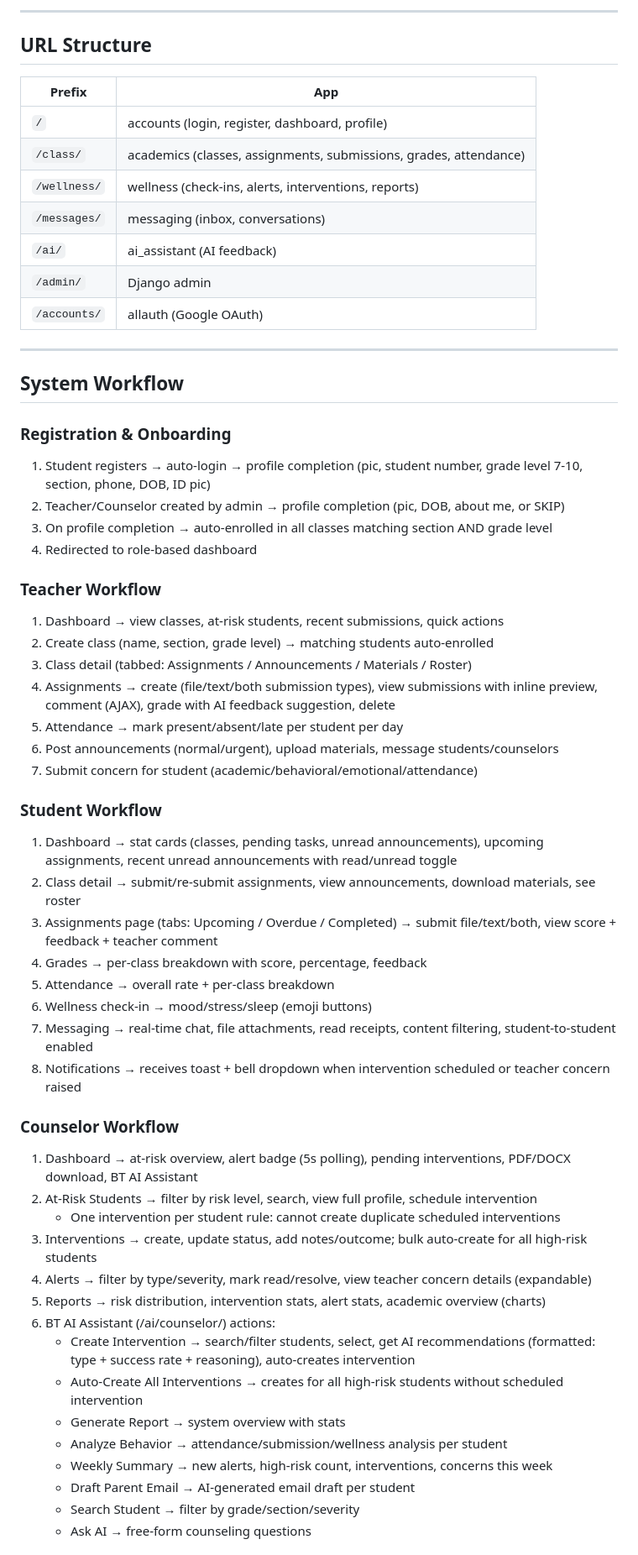
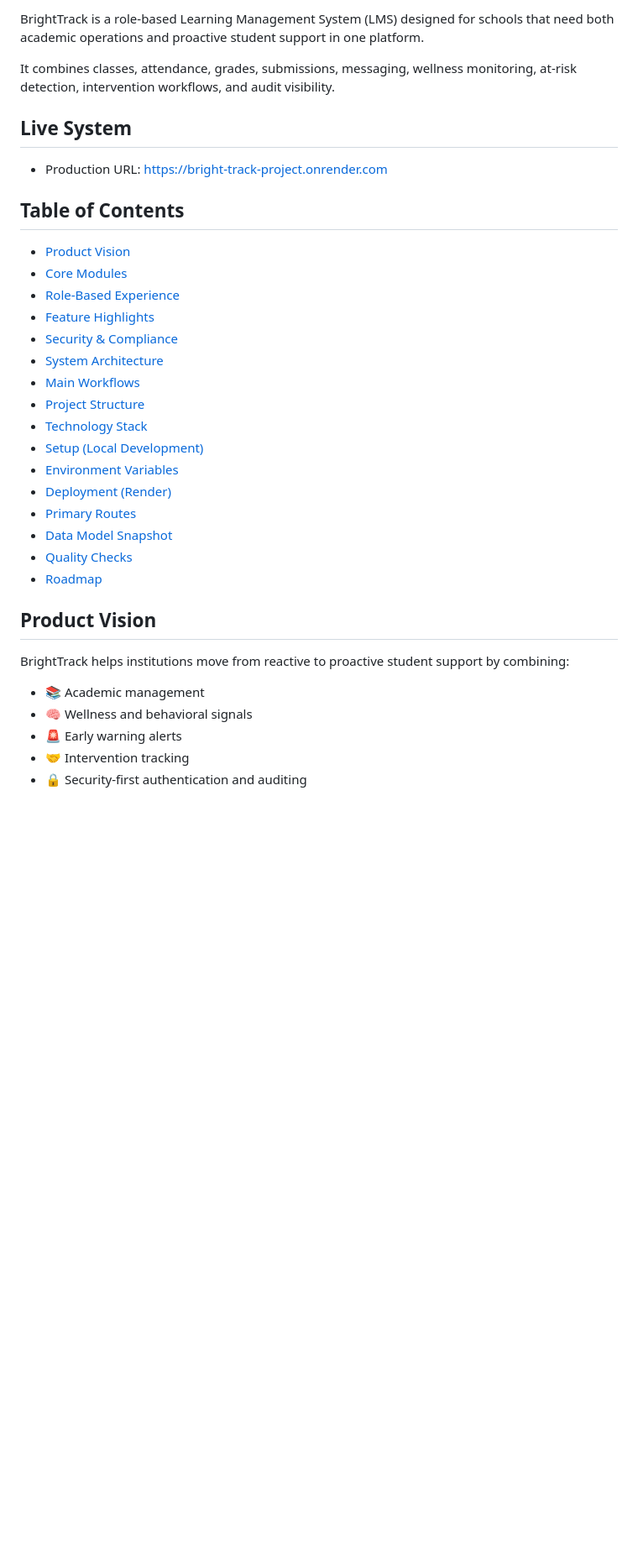
Before and after one commit to haruto-web/campus-care-project, a Markdown page: README.md, the part around one of its changes. Shown at 84% size. Drawn GitHub-style; blank space fills up the shorter version.

Commit message:
Redesign README with enterprise portfolio structure

```diff
--- a/README.md
+++ b/README.md
@@ -7,61 +10,38 @@ BrightTrack (formerly Campus Care) is an LMS with integrated student support mon
 
----
+BrightTrack is a role-based Learning Management System (LMS) designed for schools that need both academic operations and proactive student support in one platform.
 
-## URL Structure
+It combines classes, attendance, grades, submissions, messaging, wellness monitoring, at-risk detection, intervention workflows, and audit visibility.
 
-| Prefix | App |
-|--------|-----|
-| `/` | accounts (login, register, dashboard, profile) |
-| `/class/` | academics (classes, assignments, submissions, grades, attendance) |
-| `/wellness/` | wellness (check-ins, alerts, interventions, reports) |
-| `/messages/` | messaging (inbox, conversations) |
-| `/ai/` | ai_assistant (AI feedback) |
-| `/admin/` | Django admin |
-| `/accounts/` | allauth (Google OAuth) |
+## Live System
 
----
+- Production URL: [https://bright-track-project.onrender.com](https://bright-track-project.onrender.com)
 
-## System Workflow
+## Table of Contents
 
-### Registration & Onboarding
-1. Student registers → auto-login → profile completion (pic, student number, grade level 7-10, section, phone, DOB, ID pic)
-2. Teacher/Counselor created by admin → profile completion (pic, DOB, about me, or SKIP)
-3. On profile completion → auto-enrolled in all classes matching section AND grade level
-4. Redirected to role-based dashboard
+- [Product Vision](#product-vision)
+- [Core Modules](#core-modules)
+- [Role-Based Experience](#role-based-experience)
+- [Feature Highlights](#feature-highlights)
+- [Security \& Compliance](#security--compliance)
+- [System Architecture](#system-architecture)
+- [Main Workflows](#main-workflows)
+- [Project Structure](#project-structure)
+- [Technology Stack](#technology-stack)
+- [Setup (Local Development)](#setup-local-development)
+- [Environment Variables](#environment-variables)
+- [Deployment (Render)](#deployment-render)
+- [Primary Routes](#primary-routes)
+- [Data Model Snapshot](#data-model-snapshot)
+- [Quality Checks](#quality-checks)
+- [Roadmap](#roadmap)
 
-### Teacher Workflow
-1. Dashboard → view classes, at-risk students, recent submissions, quick actions
-2. Create class (name, section, grade level) → matching students auto-enrolled
-3. Class detail (tabbed: Assignments / Announcements / Materials / Roster)
-4. Assignments → create (file/text/both submission types), view submissions with inline preview, comment (AJAX), grade with AI feedback suggestion, delete
-5. Attendance → mark present/absent/late per student per day
-6. Post announcements (normal/urgent), upload materials, message students/counselors
-7. Submit concern for student (academic/behavioral/emotional/attendance)
+## Product Vision
 
-### Student Workflow
-1. Dashboard → stat cards (classes, pending tasks, unread announcements), upcoming assignments, recent unread announcements with read/unread toggle
-2. Class detail → submit/re-submit assignments, view announcements, download materials, see roster
-3. Assignments page (tabs: Upcoming / Overdue / Completed) → submit file/text/both, view score + feedback + teacher comment
-4. Grades → per-class breakdown with score, percentage, feedback
-5. Attendance → overall rate + per-class breakdown
-6. Wellness check-in → mood/stress/sleep (emoji buttons)
-7. Messaging → real-time chat, file attachments, read receipts, content filtering, student-to-student enabled
-8. Notifications → receives toast + bell dropdown when intervention scheduled or teacher concern raised
+BrightTrack helps institutions move from reactive to proactive student support by combining:
 
-### Counselor Workflow
-1. Dashboard → at-risk overview, alert badge (5s polling), pending interventions, PDF/DOCX download, BT AI Assistant
-2. At-Risk Students → filter by risk level, search, view full profile, schedule intervention
-   - One intervention per student rule: cannot create duplicate scheduled interventions
-3. Interventions → create, update status, add notes/outcome; bulk auto-create for all high-risk students
-4. Alerts → filter by type/severity, mark read/resolve, view teacher concern details (expandable)
-5. Reports → risk distribution, intervention stats, alert stats, academic overview (charts)
-6. BT AI Assistant (/ai/counselor/) actions:
-   - Create Intervention → search/filter students, select, get AI recommendations (formatted: type + success rate + reasoning), auto-creates intervention
-   - Auto-Create All Interventions → creates for all high-risk students without scheduled intervention
-   - Generate Report → system overview with stats
-   - Analyze Behavior → attendance/submission/wellness analysis per student
-   - Weekly Summary → new alerts, high-risk count, interventions, concerns this week
-   - Draft Parent Email → AI-generated email draft per student
-   - Search Student → filter by grade/section/severity
-   - Ask AI → free-form counseling questions
+- 📚 Academic management
+- 🧠 Wellness and behavioral signals
+- 🚨 Early warning alerts
+- 🤝 Intervention tracking
+- 🔒 Security-first authentication and auditing
 
```
Also changed, not shown: other parts of README.md (+192 -141 lines).
